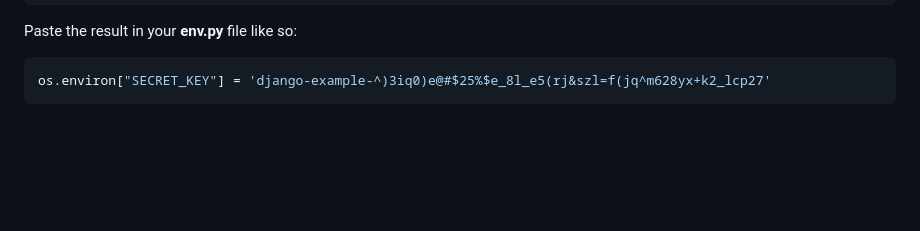
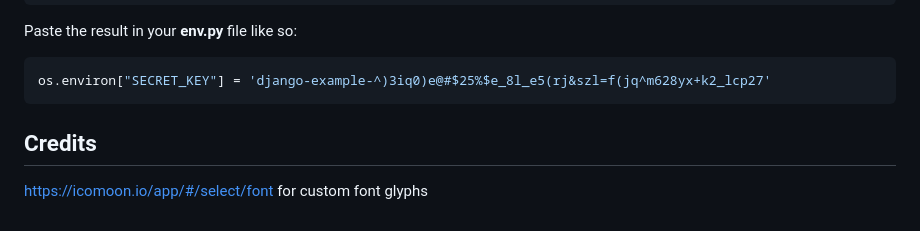
Before and after one commit to bovinehero/battletech-inventory, a Markdown page: README.md, the part around the change. Drawn GitHub-style; blank space fills up the shorter version.

Commit message:
adding customfont icons

````diff
--- a/README.md
+++ b/README.md
@@ -114,3 +114,8 @@ Paste the result in your __env.py__ file like so:
 ``` py
 os.environ["SECRET_KEY"] = 'django-example-^)3iq0)e@#$25%$e_8l_e5(rj&szl=f(jq^m628yx+k2_lcp27'
 ```
+
+
+## Credits
+
+https://icomoon.io/app/#/select/font for custom font glyphs
````
Also changed, not shown: static/images/hero/IS.png (added), static/images/hero/clan.png (added), static/images/hero/mixed.png (added), 16 other files.
